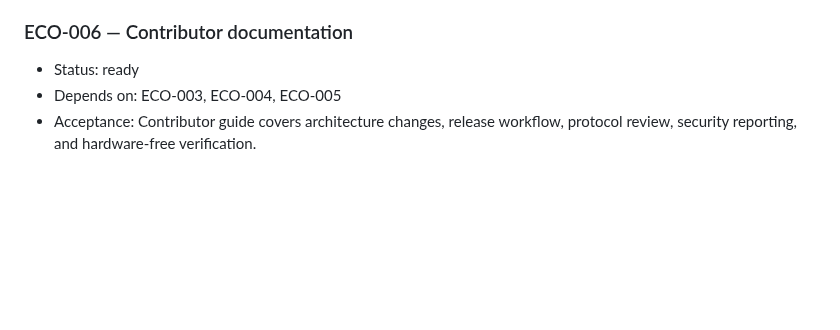
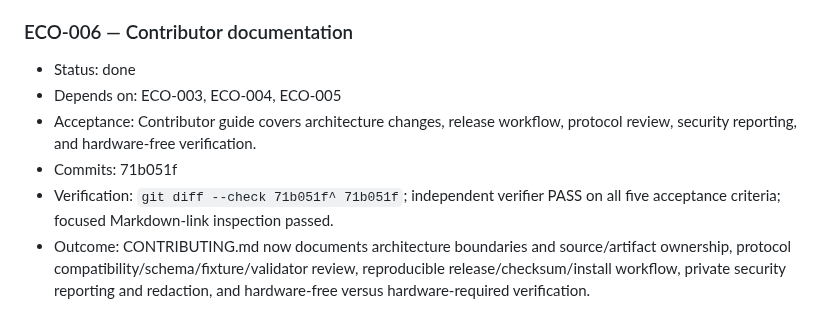
Before and after one commit to brettinternet/stream-deck-hammerspoon, a Markdown page: BACKLOG.md, the part around the change. Drawn GitHub-style; blank space fills up the shorter version.

Commit message:
Record ECO-006 completion

```diff
--- a/BACKLOG.md
+++ b/BACKLOG.md
@@ -222,6 +222,9 @@ Status: `done`, `ready`, `waiting`. Dependencies are task IDs; all acceptance cr
 - Outcome: Defined the v1 exact-version posture, additive/minor and breaking/major change classes, explicit future negotiation rules, deprecation lifecycle, positive fixture ownership under `protocol/examples/`, and current-plus-previous major support windows. Contributor workflow now requires compatibility classification and synchronized schema, fixture, and validator updates.
 
 ### ECO-006 — Contributor documentation
-- Status: ready
+- Status: done
 - Depends on: ECO-003, ECO-004, ECO-005
 - Acceptance: Contributor guide covers architecture changes, release workflow, protocol review, security reporting, and hardware-free verification.
+- Commits: 71b051f
+- Verification: `git diff --check 71b051f^ 71b051f`; independent verifier PASS on all five acceptance criteria; focused Markdown-link inspection passed.
+- Outcome: CONTRIBUTING.md now documents architecture boundaries and source/artifact ownership, protocol compatibility/schema/fixture/validator review, reproducible release/checksum/install workflow, private security reporting and redaction, and hardware-free versus hardware-required verification.
```
